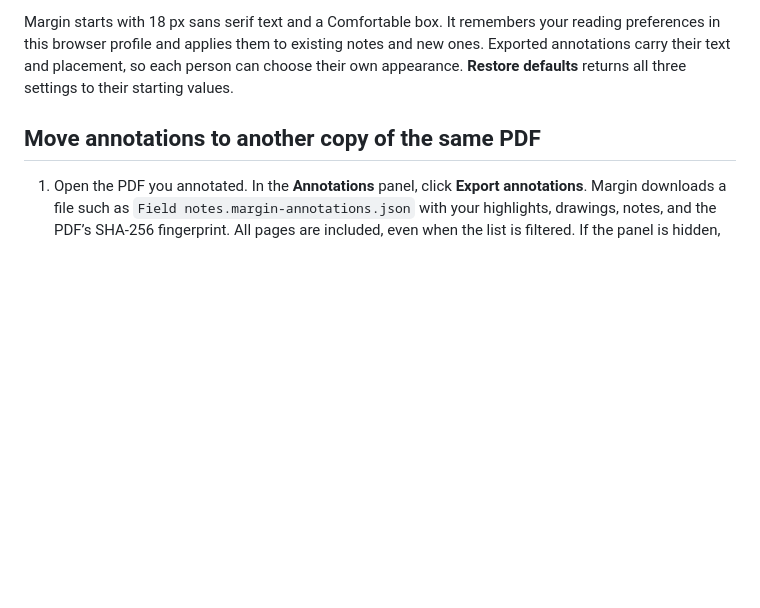
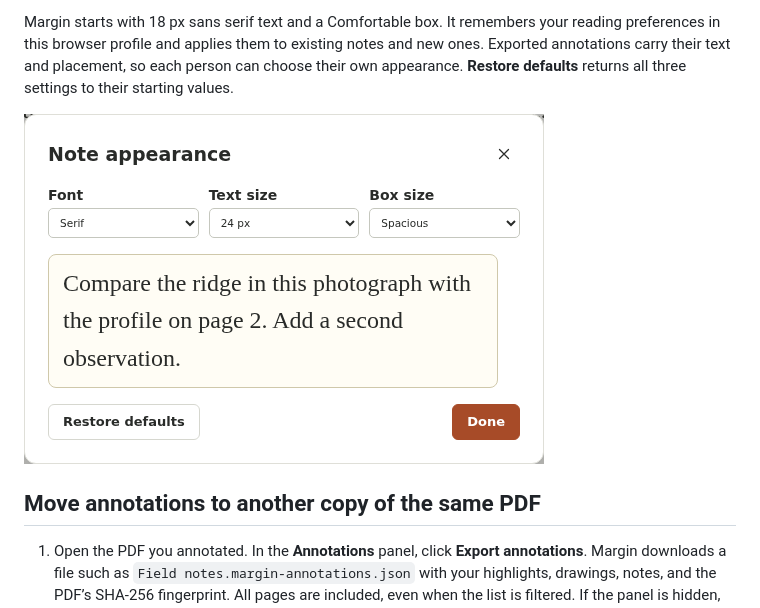
Before and after one commit to vollero/pdf-annotator, a Markdown page: README.md, the part around the change. GitHub-like rendering; pictures changed too: docs/note-appearance.png (added); blank space fills up the shorter version.

Commit message:
Dismiss note previews when changing pages and illustrate the reading controls

```diff
--- a/README.md
+++ b/README.md
@@ -40,6 +40,8 @@ These controls are available in the [0.3.0 release candidate](https://github.com
 3. Choose **Done** to return to your note. In **Select** mode, hover over a note marker to read it on the PDF, or focus it with **Tab** and press **Enter** to edit. Press **Escape** to dismiss the preview.
 
 Margin starts with 18 px sans serif text and a Comfortable box. It remembers your reading preferences in this browser profile and applies them to existing notes and new ones. Exported annotations carry their text and placement, so each person can choose their own appearance. **Restore defaults** returns all three settings to their starting values.
+
+![Note appearance showing a live preview with 24 px serif text and the Spacious box size.](docs/note-appearance.png)
 
 ## Move annotations to another copy of the same PDF
 
```
Also changed, not shown: 2 other files.
